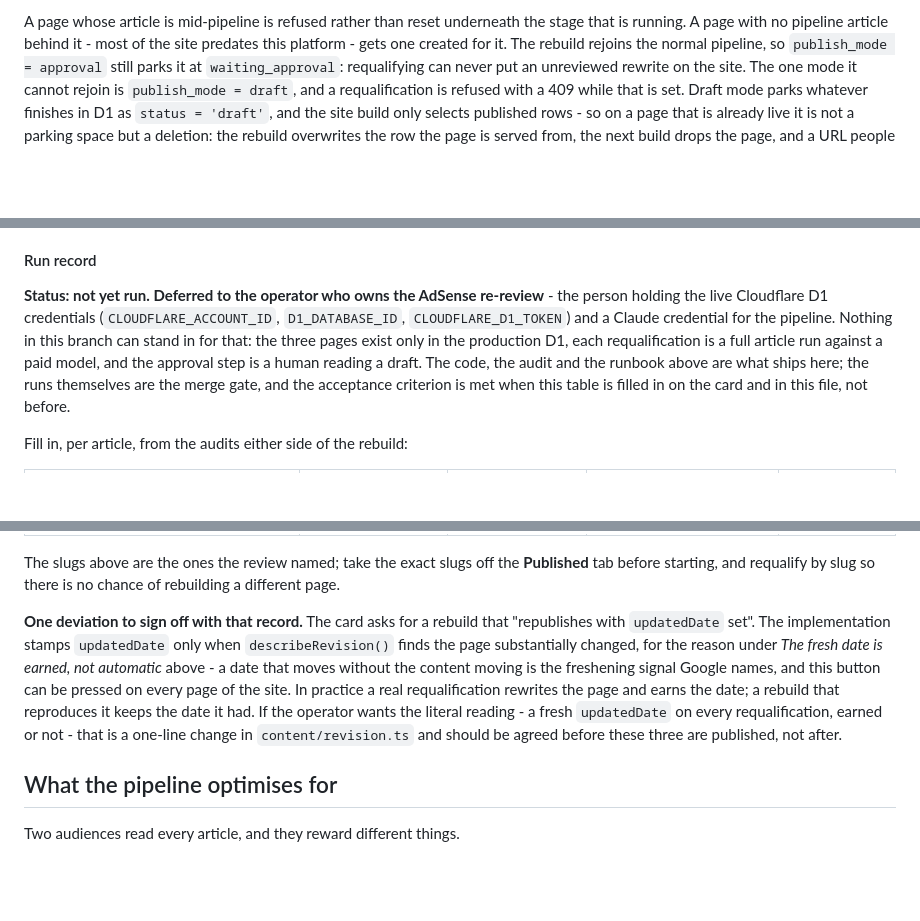
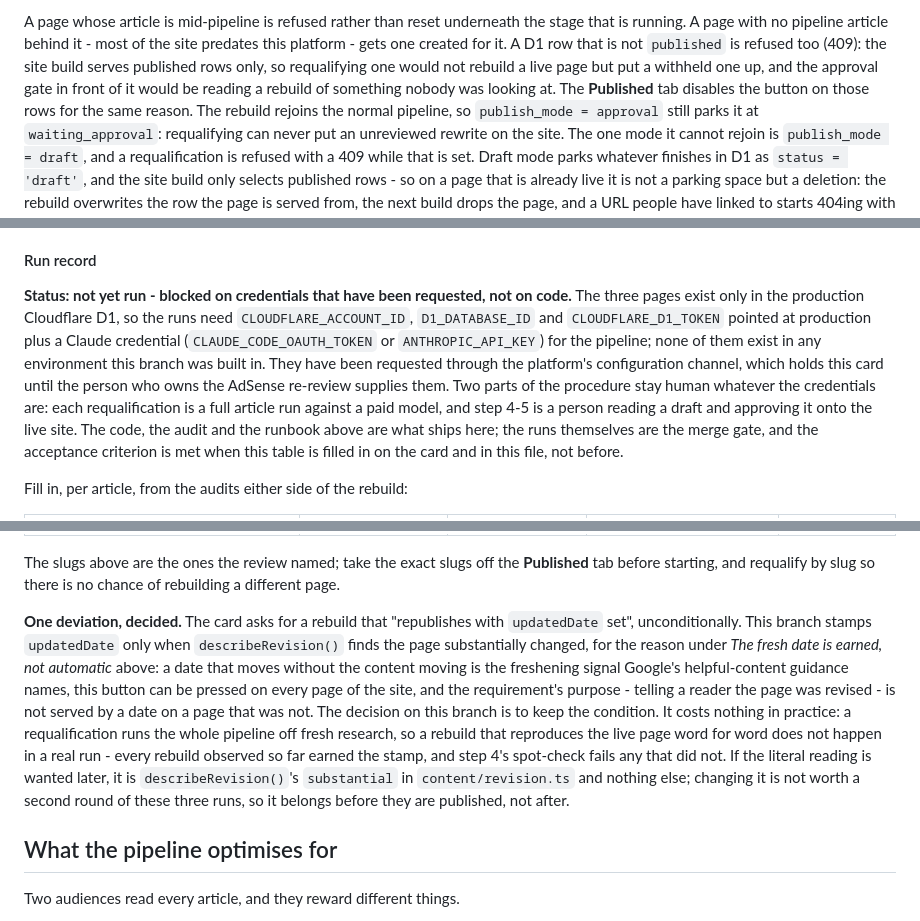
Before and after one commit to AshishAcharya083/sleekdrops, a Markdown page: apps/agent/README.md, 3 parts joined by grey strips. GitHub-like rendering; blank space fills up the shorter version.

Commit message:
SLE-65: Settle the updatedDate deviation and say what the three runs wait on
The run record left two things open that QA asked to be closed.

The updatedDate deviation is now a decision rather than a question put to the
operator: the stamp stays conditional on describeRevision() finding the page
substantially changed. A date that moves without the content moving is the
freshening pattern Google's helpful-content guidance names as a negative
signal, this button can be pressed on every page of the site, and a fresh date
on a page that was not revised does not serve what the requirement is for. A
requalification runs the whole pipeline off fresh research, so the case the
condition excludes does not occur in a real run - and step 4's spot-check
fails any rebuild that did not earn it.

The three flagged pages are still not requalified, and cannot be from here:
they exist only in the production Cloudflare D1, each rebuild is a full run
against a paid model, and approving each draft onto the live site is a person.
Those credentials have been requested through the platform's configuration
channel, so the record now says the runs are blocked on credentials rather
than deferred, and the table stays the merge gate.

```diff
--- a/apps/agent/README.md
+++ b/apps/agent/README.md
@@ -92,6 +92,8 @@ The note is rendered beside the date on the article, so the fresh date is a clai
 
 A page whose article is mid-pipeline is refused rather than reset underneath the stage that is running.
 A page with no pipeline article behind it - most of the site predates this platform - gets one created for it.
+A D1 row that is not `published` is refused too (409): the site build serves published rows only, so requalifying one would not rebuild a live page but put a withheld one up, and the approval gate in front of it would be reading a rebuild of something nobody was looking at.
+The **Published** tab disables the button on those rows for the same reason.
 The rebuild rejoins the normal pipeline, so `publish_mode = approval` still parks it at `waiting_approval`: requalifying can never put an unreviewed rewrite on the site.
 The one mode it cannot rejoin is `publish_mode = draft`, and a requalification is refused with a 409 while that is set.
 Draft mode parks whatever finishes in D1 as `status = 'draft'`, and the site build only selects published rows - so on a page that is already live it is not a parking space but a deletion: the rebuild overwrites the row the page is served from, the next build drops the page, and a URL people have linked to starts 404ing with no approval checkpoint anywhere in the run.
@@ -124,8 +126,10 @@ Against the live site, in order:
 
 #### Run record
 
-**Status: not yet run. Deferred to the operator who owns the AdSense re-review** - the person holding the live Cloudflare D1 credentials (`CLOUDFLARE_ACCOUNT_ID`, `D1_DATABASE_ID`, `CLOUDFLARE_D1_TOKEN`) and a Claude credential for the pipeline.
-Nothing in this branch can stand in for that: the three pages exist only in the production D1, each requalification is a full article run against a paid model, and the approval step is a human reading a draft.
+**Status: not yet run - blocked on credentials that have been requested, not on code.**
+The three pages exist only in the production Cloudflare D1, so the runs need `CLOUDFLARE_ACCOUNT_ID`, `D1_DATABASE_ID` and `CLOUDFLARE_D1_TOKEN` pointed at production plus a Claude credential (`CLAUDE_CODE_OAUTH_TOKEN` or `ANTHROPIC_API_KEY`) for the pipeline; none of them exist in any environment this branch was built in.
+They have been requested through the platform's configuration channel, which holds this card until the person who owns the AdSense re-review supplies them.
+Two parts of the procedure stay human whatever the credentials are: each requalification is a full article run against a paid model, and step 4-5 is a person reading a draft and approving it onto the live site.
 The code, the audit and the runbook above are what ships here; the runs themselves are the merge gate, and the acceptance criterion is met when this table is filled in on the card and in this file, not before.
 
 Fill in, per article, from the audits either side of the rebuild:
@@ -138,11 +142,12 @@ Fill in, per article, from the audits either side of the rebuild:
 
 The slugs above are the ones the review named; take the exact slugs off the **Published** tab before starting, and requalify by slug so there is no chance of rebuilding a different page.
 
-**One deviation to sign off with that record.**
-The card asks for a rebuild that "republishes with `updatedDate` set".
-The implementation stamps `updatedDate` only when `describeRevision()` finds the page substantially changed, for the reason under *The fresh date is earned, not automatic* above - a date that moves without the content moving is the freshening signal Google names, and this button can be pressed on every page of the site.
-In practice a real requalification rewrites the page and earns the date; a rebuild that reproduces it keeps the date it had.
-If the operator wants the literal reading - a fresh `updatedDate` on every requalification, earned or not - that is a one-line change in `content/revision.ts` and should be agreed before these three are published, not after.
+**One deviation, decided.**
+The card asks for a rebuild that "republishes with `updatedDate` set", unconditionally.
+This branch stamps `updatedDate` only when `describeRevision()` finds the page substantially changed, for the reason under *The fresh date is earned, not automatic* above: a date that moves without the content moving is the freshening signal Google's helpful-content guidance names, this button can be pressed on every page of the site, and the requirement's purpose - telling a reader the page was revised - is not served by a date on a page that was not.
+The decision on this branch is to keep the condition.
+It costs nothing in practice: a requalification runs the whole pipeline off fresh research, so a rebuild that reproduces the live page word for word does not happen in a real run - every rebuild observed so far earned the stamp, and step 4's spot-check fails any that did not.
+If the literal reading is wanted later, it is `describeRevision()`'s `substantial` in `content/revision.ts` and nothing else; changing it is not worth a second round of these three runs, so it belongs before they are published, not after.
 
 ## What the pipeline optimises for
 
```
